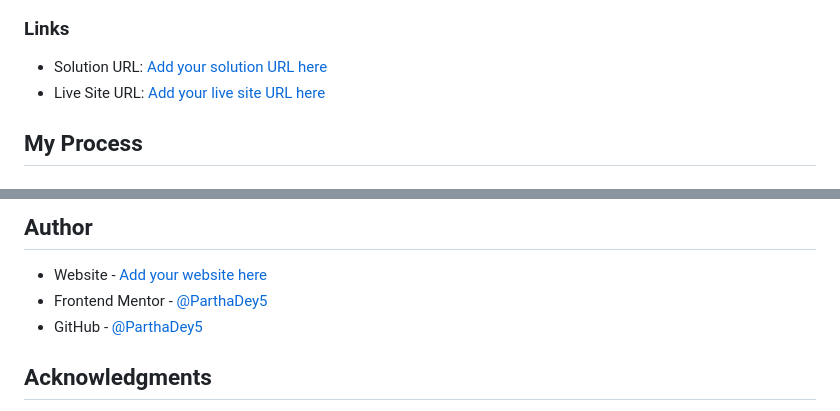
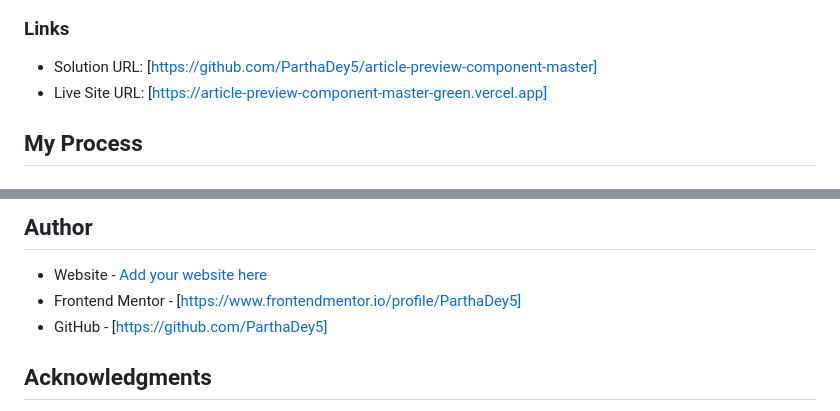
Before and after one commit to ParthaDey5/article-preview-component-master, a Markdown page: README.md, 2 parts joined by grey strips. Rendered like a GitHub page.

```diff
--- a/README.md
+++ b/README.md
@@ -18,8 +18,8 @@ Build a responsive article preview component that:
 
 ### Links
 
-- Solution URL: [Add your solution URL here](https://github.com/ParthaDey5/article-preview-component-master)
-- Live Site URL: [Add your live site URL here](https://article-preview-component-master-green.vercel.app)
+- Solution URL: [https://github.com/ParthaDey5/article-preview-component-master]
+- Live Site URL: [https://article-preview-component-master-green.vercel.app]
 
 ## My Process
 
@@ -122,8 +122,8 @@ This project was developed with AI assistance following structured learning prin
 ## Author
 
 - Website - [Add your website here](https://www.your-site.com)
-- Frontend Mentor - [@ParthaDey5](https://www.frontendmentor.io/profile/ParthaDey5)
-- GitHub - [@ParthaDey5](https://github.com/ParthaDey5)
+- Frontend Mentor - [https://www.frontendmentor.io/profile/ParthaDey5]
+- GitHub - [https://github.com/ParthaDey5]
 
 ## Acknowledgments
 
```
